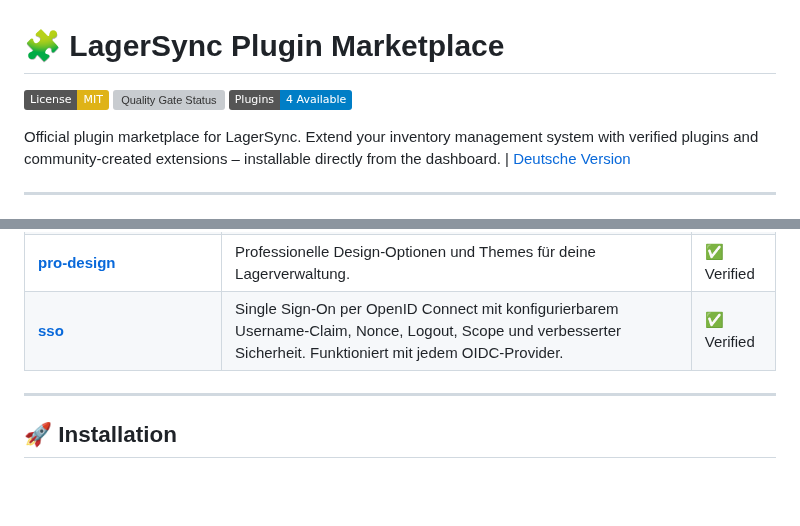
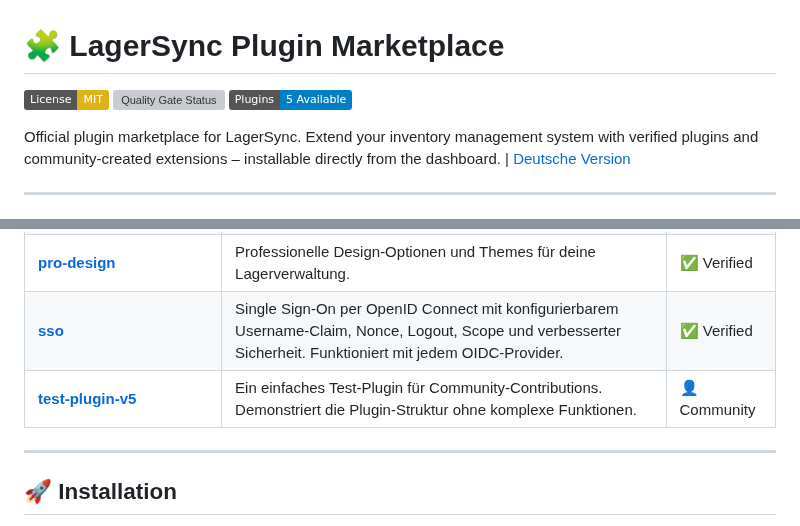
Before and after one commit to Gamerhund/lagersync-plugins, a Markdown page: README_EN.md, 2 parts joined by grey strips. Drawn GitHub-style; badges without logos; blank space fills up the shorter version; grey boxes are pictures that could not be loaded.

```diff
--- a/README_EN.md
+++ b/README_EN.md
@@ -2,7 +2,7 @@
 
 [![License: MIT](https://img.shields.io/badge/License-MIT-yellow.svg)](LICENSE)
 [![Quality Gate Status](https://sonarcloud.io/api/project_badges/measure?project=Gamerhund_lagersync-plugins&metric=alert_status)](https://sonarcloud.io/summary/new_code?id=Gamerhund_lagersync-plugins)
-[![Plugins](https://img.shields.io/badge/Plugins-4%20Available-blue.svg)](plugins/)
+[![Plugins](https://img.shields.io/badge/Plugins-5%20Available-blue.svg)](plugins/)
 
 Official plugin marketplace for LagerSync. Extend your inventory management system with verified plugins and community-created extensions – installable directly from the dashboard. | [Deutsche Version](README.md)
 
@@ -16,6 +16,7 @@ Official plugin marketplace for LagerSync. Extend your inventory management syst
 | [**low_stock_notifications**](plugins/low_stock_notifications/) | Benachrichtigungen per Telegram, Discord, Webhook oder E-Mail. | ✅ Verified |
 | [**pro-design**](plugins/pro-design/) | Professionelle Design-Optionen und Themes für deine Lagerverwaltung. | ✅ Verified |
 | [**sso**](plugins/sso/) | Single Sign-On per OpenID Connect mit konfigurierbarem Username-Claim, Nonce, Logout, Scope und verbesserter Sicherheit. Funktioniert mit jedem OIDC-Provider. | ✅ Verified |
+| [**test-plugin-v5**](plugins/test-plugin-v5/) | Ein einfaches Test-Plugin für Community-Contributions. Demonstriert die Plugin-Struktur ohne komplexe Funktionen. | 👤 Community |
 
 ---
 
```
Also changed, not shown: README.md (+2 -1 lines).
